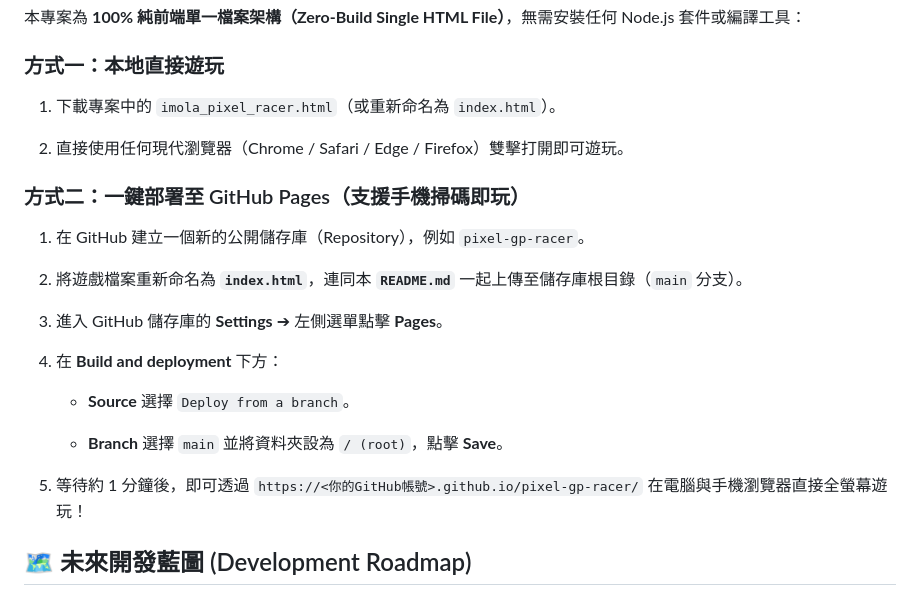
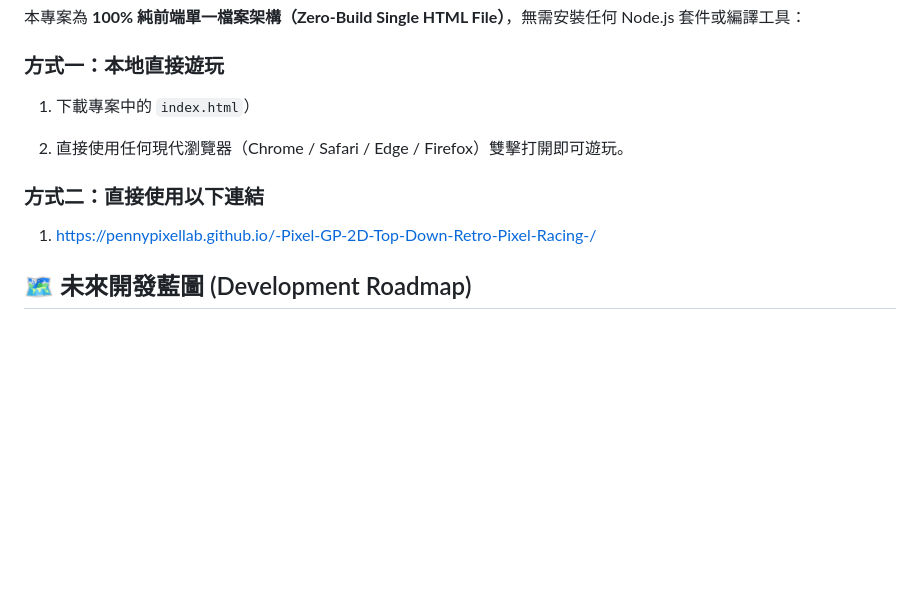
Before and after one commit to PennyPixelLab/-Pixel-GP-2D-Top-Down-Retro-Pixel-Racing-, a Markdown page: README.md, the part around the change. Rendered like a GitHub page; blank space fills up the shorter version.

```diff
--- a/README.md
+++ b/README.md
@@ -67,25 +67,13 @@
 
 ### 方式一：本地直接遊玩
 
-1. 下載專案中的 `imola_pixel_racer.html`（或重新命名為 `index.html`）。
+1. 下載專案中的 `index.html`）
 
 2. 直接使用任何現代瀏覽器（Chrome / Safari / Edge / Firefox）雙擊打開即可遊玩。
 
-### 方式二：一鍵部署至 GitHub Pages（支援手機掃碼即玩）
+### 方式二：直接使用以下連結
 
-1. 在 GitHub 建立一個新的公開儲存庫（Repository），例如 `pixel-gp-racer`。
-
-2. 將遊戲檔案重新命名為 **`index.html`**，連同本 **`README.md`** 一起上傳至儲存庫根目錄（`main` 分支）。
-
-3. 進入 GitHub 儲存庫的 **Settings** ➔ 左側選單點擊 **Pages**。
-
-4. 在 **Build and deployment** 下方：
-
-   * **Source** 選擇 `Deploy from a branch`。
-
-   * **Branch** 選擇 `main` 並將資料夾設為 `/ (root)`，點擊 **Save**。
-
-5. 等待約 1 分鐘後，即可透過 `https://<你的GitHub帳號>.github.io/pixel-gp-racer/` 在電腦與手機瀏覽器直接全螢幕遊玩！
+1. https://pennypixellab.github.io/-Pixel-GP-2D-Top-Down-Retro-Pixel-Racing-/
 
 ## 🗺️ 未來開發藍圖 (Development Roadmap)
 
```
